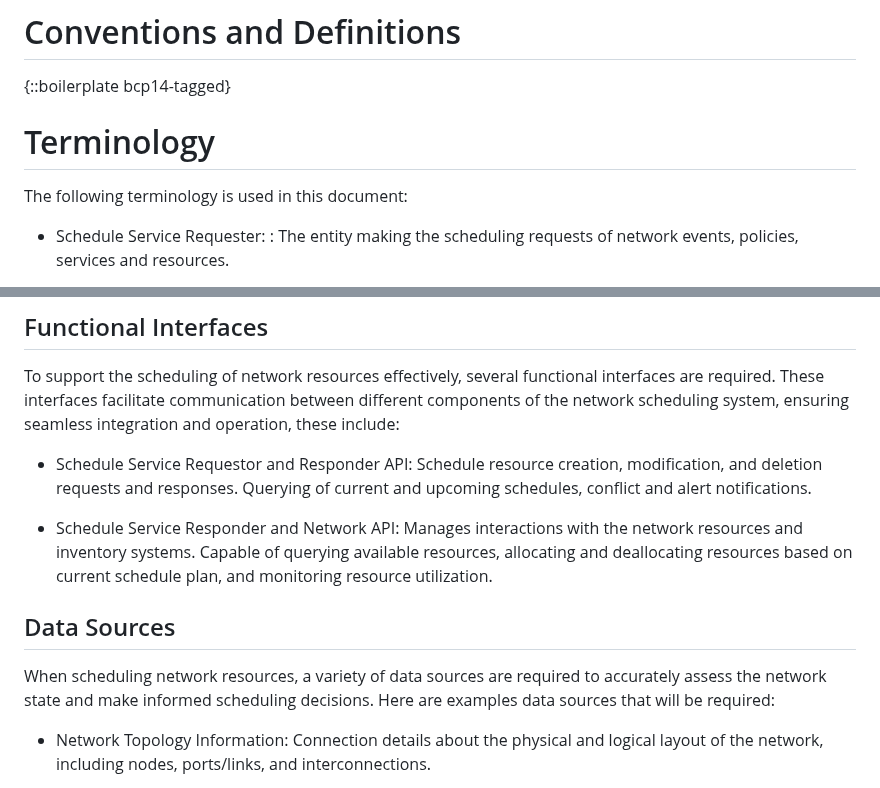
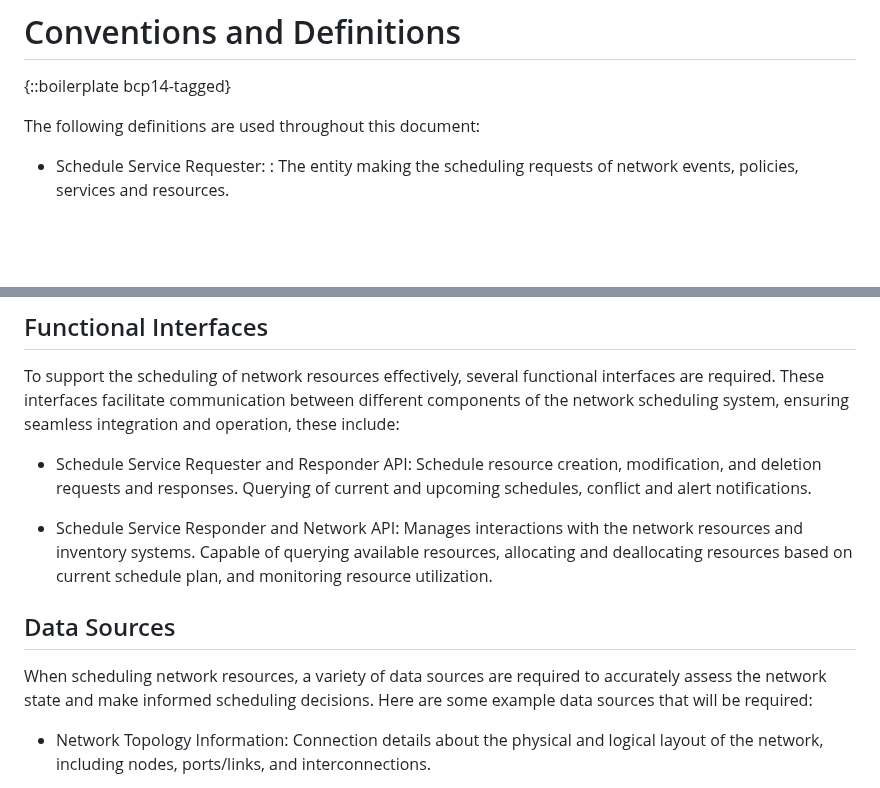
Before and after one commit to QiufangMa/control-schedule-framework, a Markdown page: draft-wqk-opsawg-control-schedule-framework.md, 2 parts joined by grey strips. Drawn GitHub-style; blank space fills up the shorter version.

Commit message:
editorial updates

```diff
--- a/draft-wqk-opsawg-control-schedule-framework.md
+++ b/draft-wqk-opsawg-control-schedule-framework.md
@@ -179,9 +179,7 @@ outlined in this document.
 
 {::boilerplate bcp14-tagged}
 
-# Terminology
-
-The following terminology is used in this document:
+The following definitions are used throughout this document:
 
 * Schedule Service Requester:
 : The entity making the scheduling requests of network events, policies, services
@@ -276,7 +274,7 @@ functional interfaces are required. These interfaces facilitate
 communication between different components of the network scheduling
 system, ensuring seamless integration and operation, these include:
 
- * Schedule Service Requestor and Responder API: Schedule resource creation,
+ * Schedule Service Requester and Responder API: Schedule resource creation,
    modification, and deletion requests and responses. Querying of
    current and upcoming schedules, conflict and alert notifications.
 
@@ -289,7 +287,7 @@ system, ensuring seamless integration and operation, these include:
 
 When scheduling network resources, a variety of data sources are
 required to accurately assess the network state and make informed
-scheduling decisions. Here are examples data sources that will be
+scheduling decisions. Here are some example data sources that will be
 required:
 
  * Network Topology Information: Connection details about the physical
```
